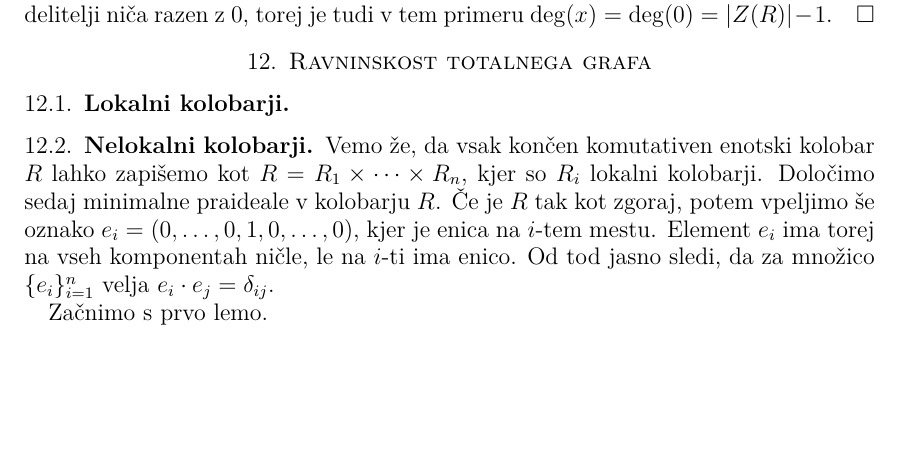
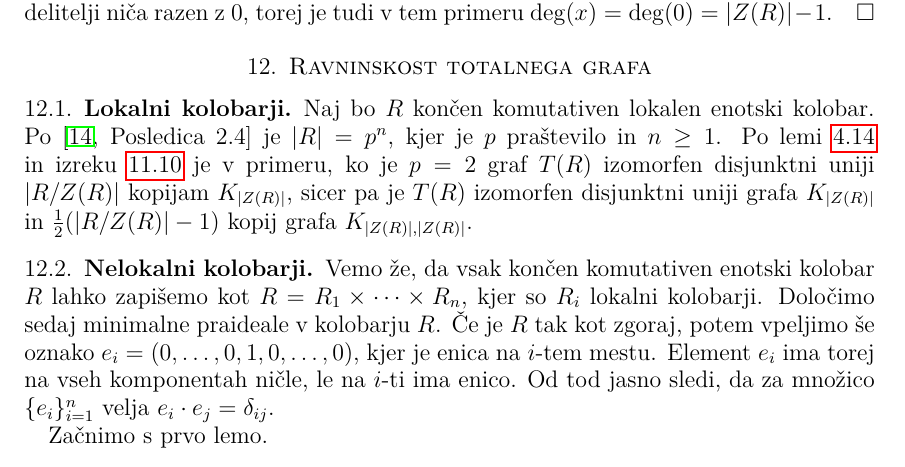
Before and after one commit to KlemenPavlic/seminar, a LaTeX paper (leme.tex): part of page 46 of 52, cut so that both start at the same text, the shorter picture padded with empty space. Compiled offline with pdfLaTeX.

Commit message:
Dopolnil del o ravninskosti totalnega grafa lokalnega kolobarja.

```diff
--- a/leme.tex
+++ b/leme.tex
@@ -1819,6 +1819,9 @@ Po lemi \ref{regular1} je $T(R)$ $(|Z(R)| -1)$-regularen graf natanko tedaj, ko
 
 % RAVNINSKOST TOTALNEGA GRAFA LOKALNIH KOLOBARJEV
 \subsection{Lokalni kolobarji}
+
+Naj bo $R$ končen komutativen lokalen enotski kolobar. Po \cite[Posledica 2.4]{diploma} je $|R| = p^n$, kjer je $p$ praštevilo in $n\ge 1$. Po lemi \ref{charDeliMocKolobarja} in izreku \ref{klasifikacijaT(R)zaLokalenKolobar} je v primeru, ko je $p=2$ graf $T(R)$ izomorfen disjunktni uniji $|R/Z(R)|$ kopijam $K_{|Z(R)|}$, sicer pa je $T(R)$ izomorfen disjunktni uniji grafa $K_{|Z(R)|}$ in $\frac{1}{2}(|R/Z(R)| - 1)$ kopij grafa $K_{|Z(R)|,|Z(R)|}$.
+
 
 % RAVNINSKOST TOTALNEGA GRAFA NELOKALNIH KOLOBARJEV
 \subsection{Nelokalni kolobarji}
```
